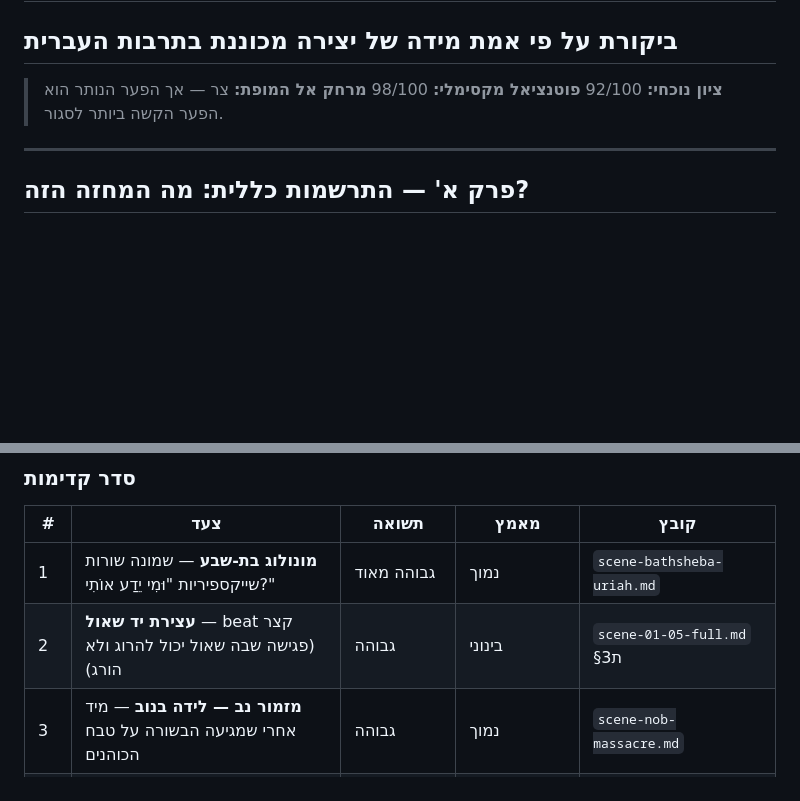
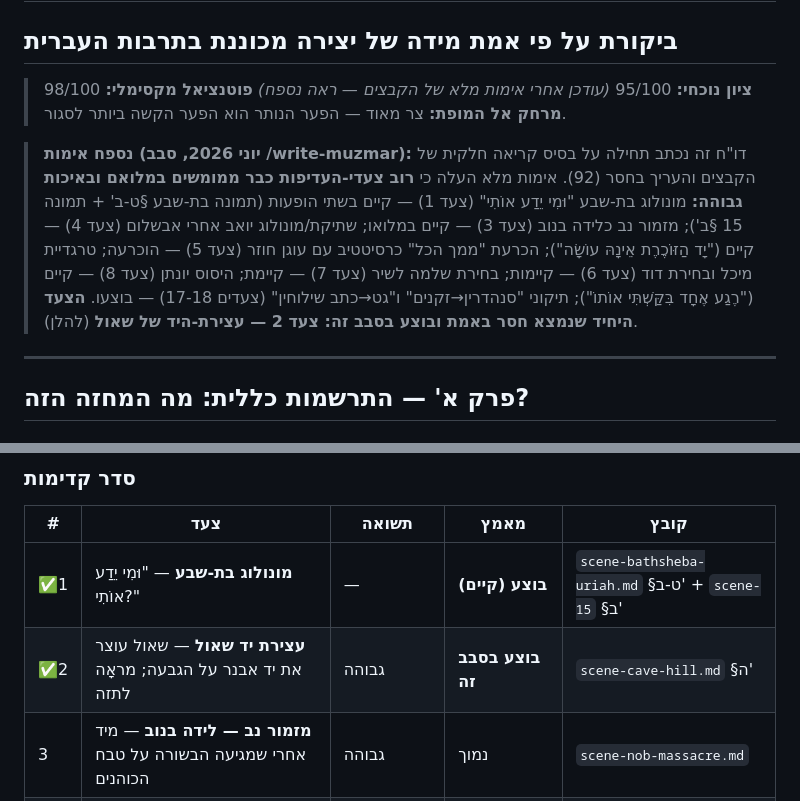
Before and after one commit to Roei-Barak/King_David, a Markdown page: research/check-muzmar-masterpiece-2026-06-24.md, 2 parts joined by grey strips. Drawn GitHub-style; blank space fills up the shorter version.

```diff
--- a/research/check-muzmar-masterpiece-2026-06-24.md
+++ b/research/check-muzmar-masterpiece-2026-06-24.md
@@ -1,9 +1,11 @@
 # דו"ח הערכת מופת — "מזמור לדוד" | יוני 2026
 ## ביקורת על פי אמת מידה של יצירה מכוננת בתרבות העברית
 
-> **ציון נוכחי:** 92/100
+> **ציון נוכחי:** 95/100 *(עודכן אחרי אימות מלא של הקבצים — ראה נספח)*
 > **פוטנציאל מקסימלי:** 98/100
-> **מרחק אל המופת:** צר — אך הפער הנותר הוא הפער הקשה ביותר לסגור.
+> **מרחק אל המופת:** צר מאוד — הפער הנותר הוא הפער הקשה ביותר לסגור.
+
+> **נספח אימות (יוני 2026, סבב /write-muzmar):** דו"ח זה נכתב תחילה על בסיס קריאה חלקית של הקבצים והעריך בחסר (92). אימות מלא העלה כי **רוב צעדי-העדיפות כבר ממומשים במלואם ובאיכות גבוהה:** מונולוג בת-שבע "וּמִי יֵדַע אוֹתִי" (צעד 1) — קיים בשתי הופעות (תמונה בת-שבע §ט-ב' + תמונה 15 §ב'); מזמור נב כלידה בנוב (צעד 3) — קיים במלואו; שתיקת/מונולוג יואב אחרי אבשלום (צעד 4) — קיים ("יָד הַזּוֹכֶרֶת אֵינָהּ עוֹשָׂה"); הכרעת "ממך הכל" כרסיטטיב עם עוגן חוזר (צעד 5) — הוכרעה; טרגדיית מיכל ובחירת דוד (צעד 6) — קיימות; בחירת שלמה לשיר (צעד 7) — קיימת; היסוס יונתן (צעד 8) — קיים ("רֶגַע אֶחָד בִּקַּשְׁתִּי אוֹתוֹ"); תיקוני "סנהדרין→זקנים" ו"גט→כתב שילוחין" (צעדים 17-18) — בוצעו. **הצעד היחיד שנמצא חסר באמת ובוצע בסבב זה: צעד 2 — עצירת-היד של שאול** (להלן).
 
 ---
 
@@ -367,8 +369,8 @@
 
 | # | צעד | תשואה | מאמץ | קובץ |
 |---|-----|--------|------|------|
-| 1 | **מונולוג בת-שבע** — שמונה שורות שייקספיריות "וּמִי יֵדַע אוֹתִי?" | גבוהה מאוד | נמוך | `scene-bathsheba-uriah.md` |
-| 2 | **עצירת יד שאול** — beat קצר (פגישה שבה שאול יכול להרוג ולא הורג) | גבוהה | בינוני | `scene-01-05-full.md` §ת3 |
+| ✅1 | **מונולוג בת-שבע** — "וּמִי יֵדַע אוֹתִי?" | — | **בוצע (קיים)** | `scene-bathsheba-uriah.md` §ט-ב' + `scene-15` §ב' |
+| ✅2 | **עצירת יד שאול** — שאול עוצר את יד אבנר על הגבעה; מראָה לתזה | גבוהה | **בוצע בסבב זה** | `scene-cave-hill.md` §ה' |
 | 3 | **מזמור נב — לידה בנוב** — מיד אחרי שמגיעה הבשורה על טבח הכוהנים | גבוהה | נמוך | `scene-nob-massacre.md` |
 | 4 | **הכרעת "ממך הכל"** — רסיטטיב או שיר מלא | גבוהה | נמוך (הכרעה, לא כתיבה) | `scene-15-testament.md` |
 | 5 | **יואב לאחר מות אבשלום** — שתיקה בימתית שש שניות | גבוהה | נמוך | `scenes/scene-13d-absalom.md` |
```
Also changed, not shown: scenes/scene-cave-hill.md (+16 -1 lines), songs/kinnor-map.md (+3 -0 lines).
